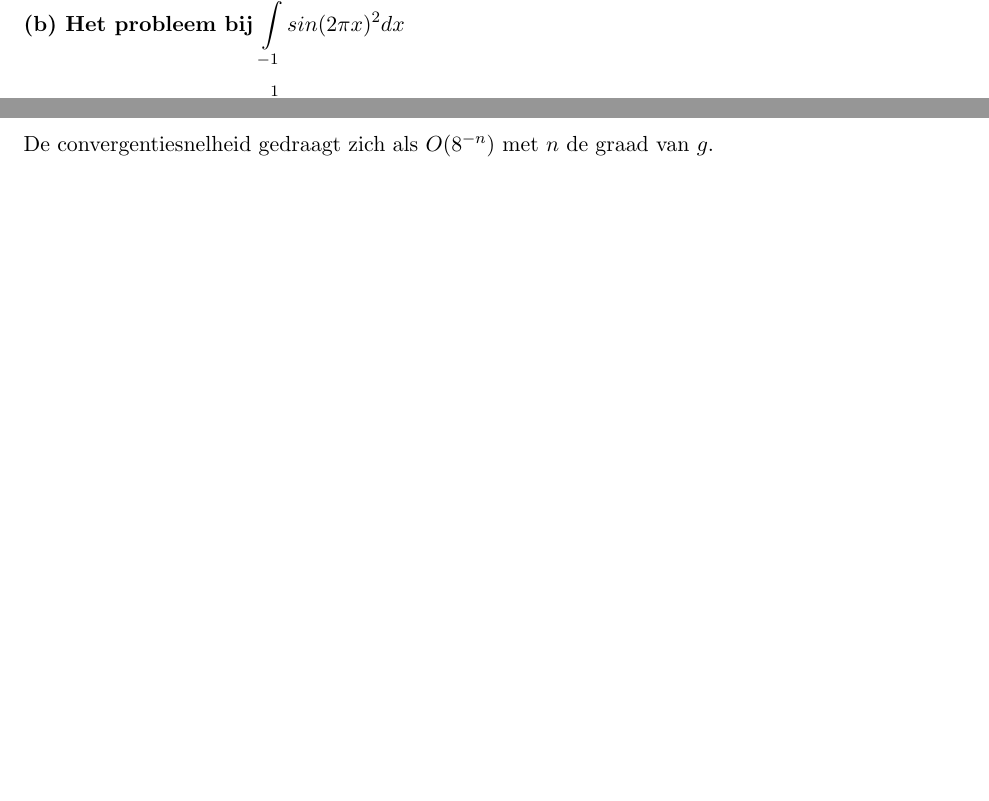
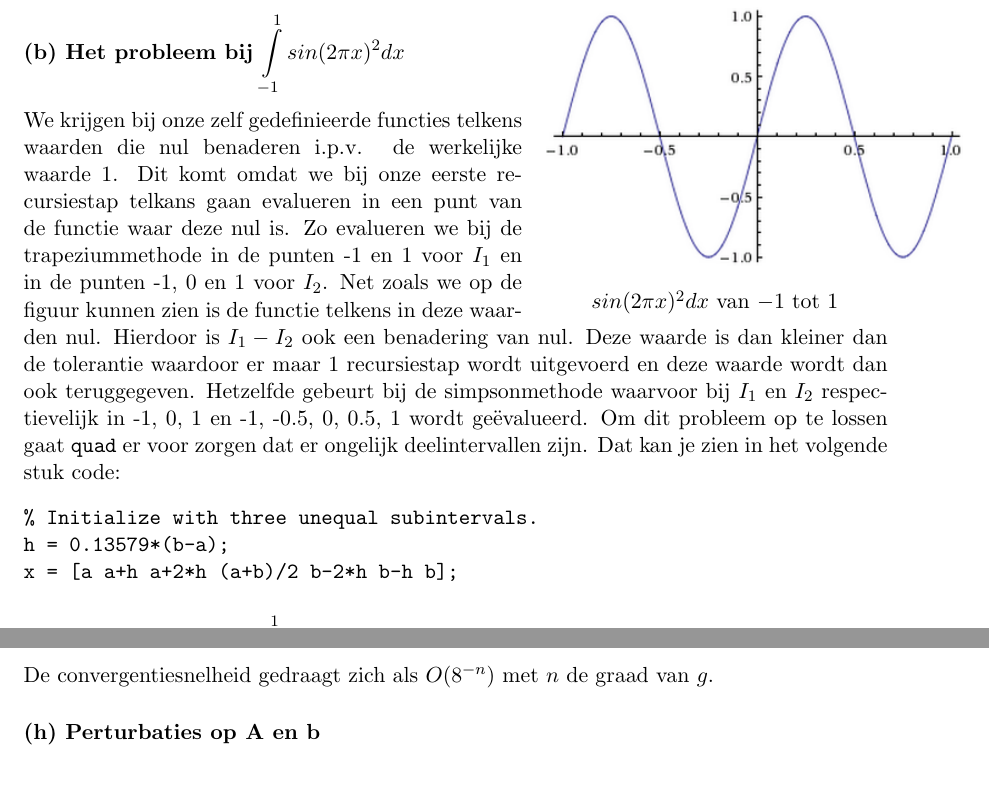
Before and after one commit to warreee/numeriekewiskundepracticum, a LaTeX document (verslag/verslag.tex): two parts of pages 3 and 5 of 7 before the commit and two parts of pages 3 and 6 of 7 after it, joined at a grey line, cut at the place of the change, the shorter picture padded with empty space. Compiled offline with pdfLaTeX.

Commit message:
Het andere probleem van quad gevonden

```diff
--- a/verslag/verslag.tex
+++ b/verslag/verslag.tex
@@ -85,6 +85,20 @@ De fout veroorzaakt door de regel van Simpson gedraagt zich als $O(h^4)$. We kun
 
 \subsubsection*{(b) Het probleem bij $\mathop{\mathlarger{\int\limits_{-1}^1sin(2\pi x)^2dx}}$}
 
+\begin{wrapfigure}{R}{0.4\textwidth}
+	\begin{center}
+	\vspace{-85pt}
+	\includegraphics[width=0.5\textwidth]{12b.png}
+	\caption*{$sin(2\pi x)^2dx$ van $-1$ tot $1$}
+	\vspace{-25pt}
+	\end{center}
+	\end{wrapfigure}
+We krijgen bij onze zelf gedefinieerde functies telkens waarden die nul benaderen i.p.v. de werkelijke waarde 1. Dit komt omdat we bij onze eerste recursiestap telkans gaan evalueren in een punt van de functie waar deze nul is. Zo evalueren we bij de trapeziummethode in de punten -1 en 1 voor $I_1$ en in de punten -1, 0 en 1 voor $I_2$. Net zoals we op de figuur kunnen zien is de functie telkens in deze waarden nul. Hierdoor is $I_1 - I_2$ ook een benadering van nul. Deze waarde is dan kleiner dan de tolerantie waardoor er maar 1 recursiestap wordt uitgevoerd en deze waarde wordt dan ook teruggegeven. Hetzelfde gebeurt bij de simpsonmethode waarvoor bij $I_1$ en $I_2$ respectievelijk in -1, 0, 1 en -1, -0.5, 0, 0.5, 1 wordt ge\"evalueerd. Om dit probleem op te lossen gaat \verb|quad| er voor zorgen dat er ongelijk deelintervallen zijn. Dat kan je zien in het volgende stuk code:
+\begin{verbatim}
+% Initialize with three unequal subintervals.
+h = 0.13579*(b-a);
+x = [a a+h a+2*h (a+b)/2 b-2*h b-h b];
+\end{verbatim}
 \subsubsection*{(c) Het probleem bij $\mathop{\mathlarger{\int\limits_{0}^1\frac{1}{\sqrt(x)}dx}}$}
 Het probleem dat we hier krijgen is dat we de functie proberen te evalueren in punt waar hij niet gedefinieerd is. Namelijk het punt $x=0$. Hierdoor kijgen we een waarde $\infty$ voor zowel $I_1$ als $I_2$. Omdat er recursief altijd opnieuw wordt ge\"evalueerd wordt in $x=0$ dat telkens de waarde $\infty$ teruggeeft en bewerkingen hiermee ook $\infty$ teruggeven blijven we maar opnieuw recursief uitvoeren. Want de voorwaarde om met de recursie te stoppen:
 \begin{verbatim}
```
Also changed, not shown: verslag/12b.png (added), verslag/verslag.pdf, 4 other files.
